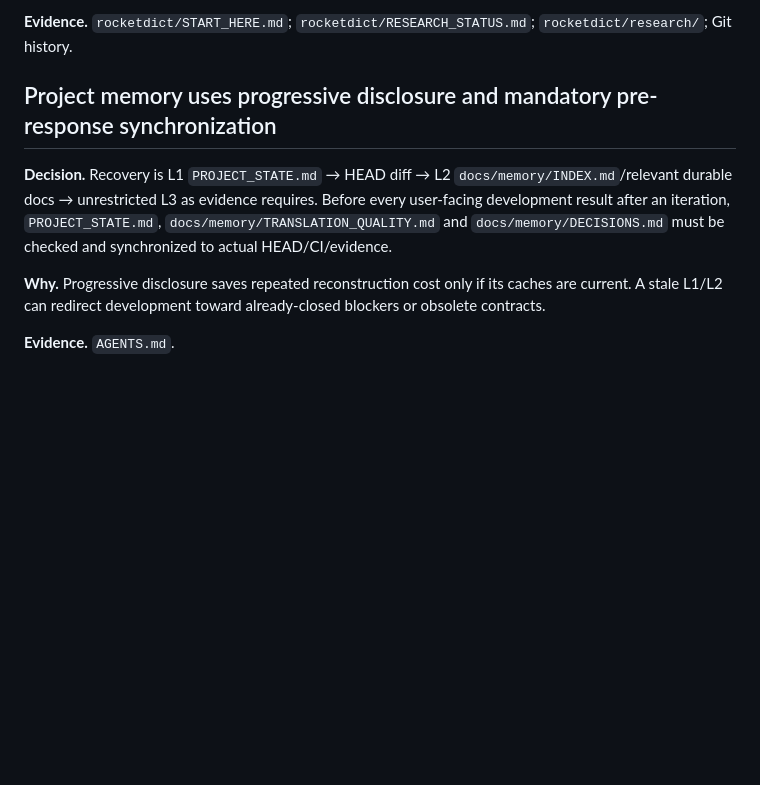
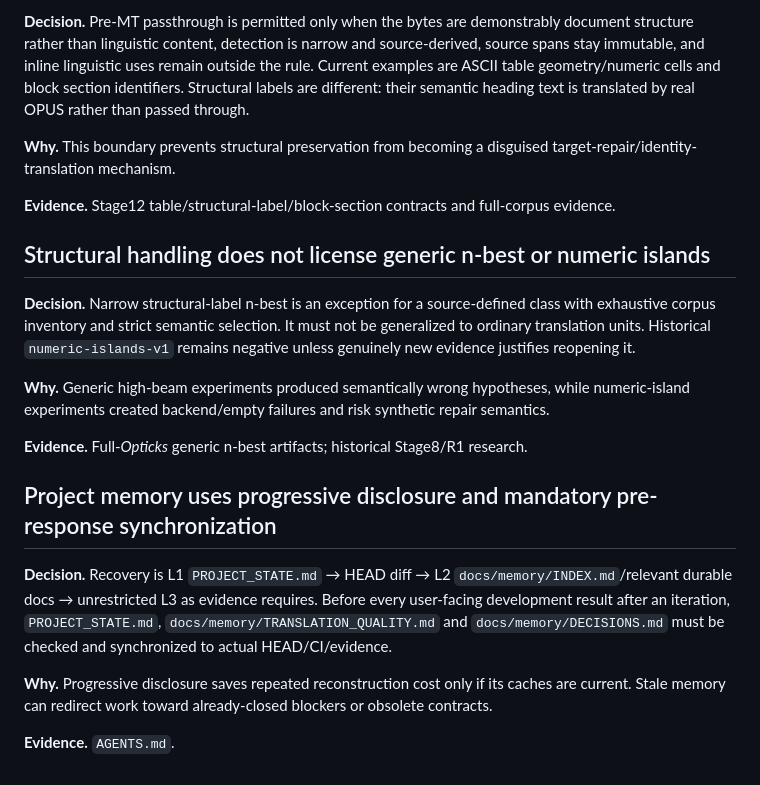
Before and after one commit to oss-lk/gerkonkv-site, a Markdown page: docs/memory/DECISIONS.md, the part around one of its changes. GitHub-like rendering; blank space fills up the shorter version.

```diff
--- a/docs/memory/DECISIONS.md
+++ b/docs/memory/DECISIONS.md
@@ -93,10 +88,22 @@ The maintained structural-label contract is `rocketdict-stage12-block-structural
 
-**Evidence.** `rocketdict/START_HERE.md`; `rocketdict/RESEARCH_STATUS.md`; `rocketdict/research/`; Git history.
+**Decision.** Pre-MT passthrough is permitted only when the bytes are demonstrably document structure rather than linguistic content, detection is narrow and source-derived, source spans stay immutable, and inline linguistic uses remain outside the rule. Current examples are ASCII table geometry/numeric cells and block section identifiers. Structural labels are different: their semantic heading text is translated by real OPUS rather than passed through.
+
+**Why.** This boundary prevents structural preservation from becoming a disguised target-repair/identity-translation mechanism.
+
+**Evidence.** Stage12 table/structural-label/block-section contracts and full-corpus evidence.
+
+## Structural handling does not license generic n-best or numeric islands
+
+**Decision.** Narrow structural-label n-best is an exception for a source-defined class with exhaustive corpus inventory and strict semantic selection. It must not be generalized to ordinary translation units. Historical `numeric-islands-v1` remains negative unless genuinely new evidence justifies reopening it.
+
+**Why.** Generic high-beam experiments produced semantically wrong hypotheses, while numeric-island experiments created backend/empty failures and risk synthetic repair semantics.
+
+**Evidence.** Full-*Opticks* generic n-best artifacts; historical Stage8/R1 research.
 
 ## Project memory uses progressive disclosure and mandatory pre-response synchronization
 
 **Decision.** Recovery is L1 `PROJECT_STATE.md` → HEAD diff → L2 `docs/memory/INDEX.md`/relevant durable docs → unrestricted L3 as evidence requires. Before every user-facing development result after an iteration, `PROJECT_STATE.md`, `docs/memory/TRANSLATION_QUALITY.md` and `docs/memory/DECISIONS.md` must be checked and synchronized to actual HEAD/CI/evidence.
 
-**Why.** Progressive disclosure saves repeated reconstruction cost only if its caches are current. A stale L1/L2 can redirect development toward already-closed blockers or obsolete contracts.
+**Why.** Progressive disclosure saves repeated reconstruction cost only if its caches are current. Stale memory can redirect work toward already-closed blockers or obsolete contracts.
 
 **Evidence.** `AGENTS.md`.
```
Also changed, not shown: other parts of docs/memory/DECISIONS.md (+30 -35 lines).
